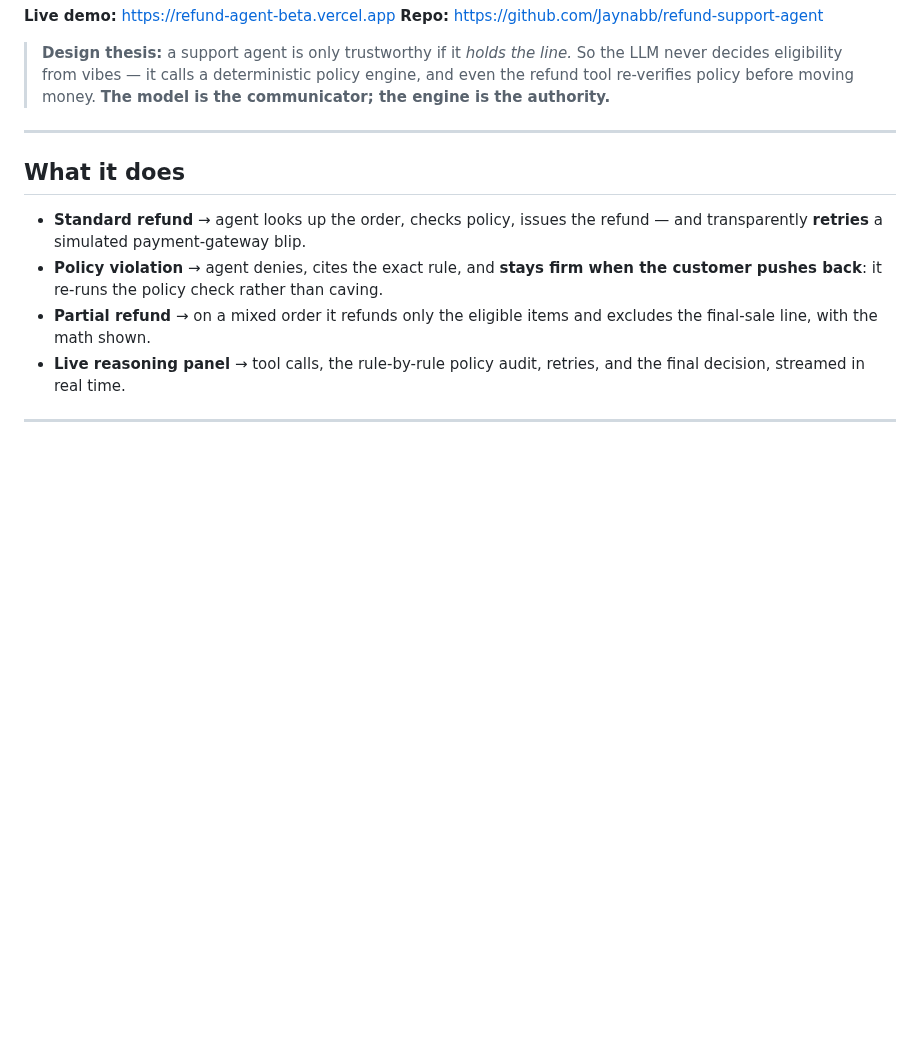
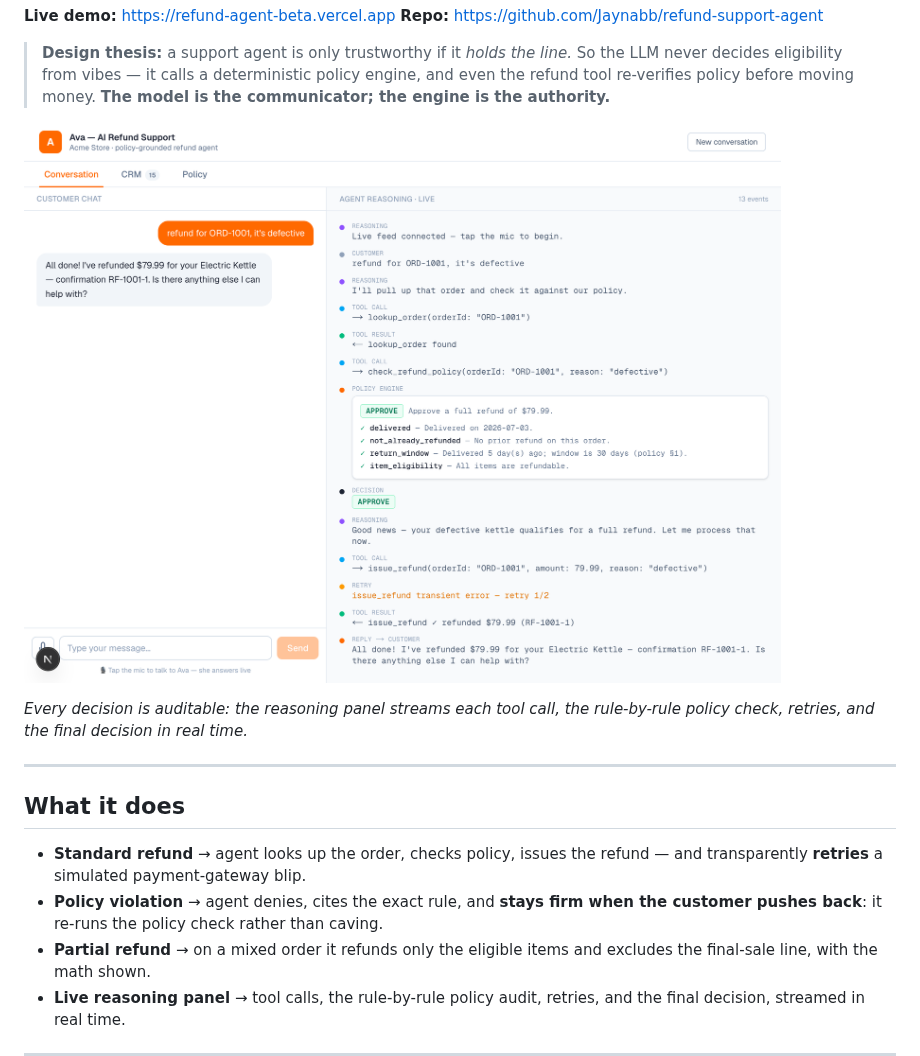
Before and after one commit to Jaynabb/refund-support-agent, a Markdown page: README.md, the part around the change. Rendered like a GitHub page; pictures changed too: docs/reasoning-panel.png (added); blank space fills up the shorter version.

Commit message:
docs: add reasoning-panel screenshot to README
Shows the full auditable trace — order lookup, rule-by-rule policy check,
APPROVE, the transparent retry on a simulated gateway blip, and confirmation.

Co-Authored-By: Claude Opus 4.8 (1M context) <noreply@anthropic.com>

```diff
--- a/README.md
+++ b/README.md
@@ -13,6 +13,11 @@ streams live to an admin reasoning panel.
 > LLM never decides eligibility from vibes — it calls a deterministic policy engine, and
 > even the refund tool re-verifies policy before moving money. **The model is the
 > communicator; the engine is the authority.**
+
+![Ava's admin reasoning panel — a refund streamed step by step: order lookup, the rule-by-rule policy audit, the APPROVE decision, a transparently-retried gateway blip, and the confirmation.](docs/reasoning-panel.png)
+
+*Every decision is auditable: the reasoning panel streams each tool call, the rule-by-rule
+policy check, retries, and the final decision in real time.*
 
 ---
 
```
